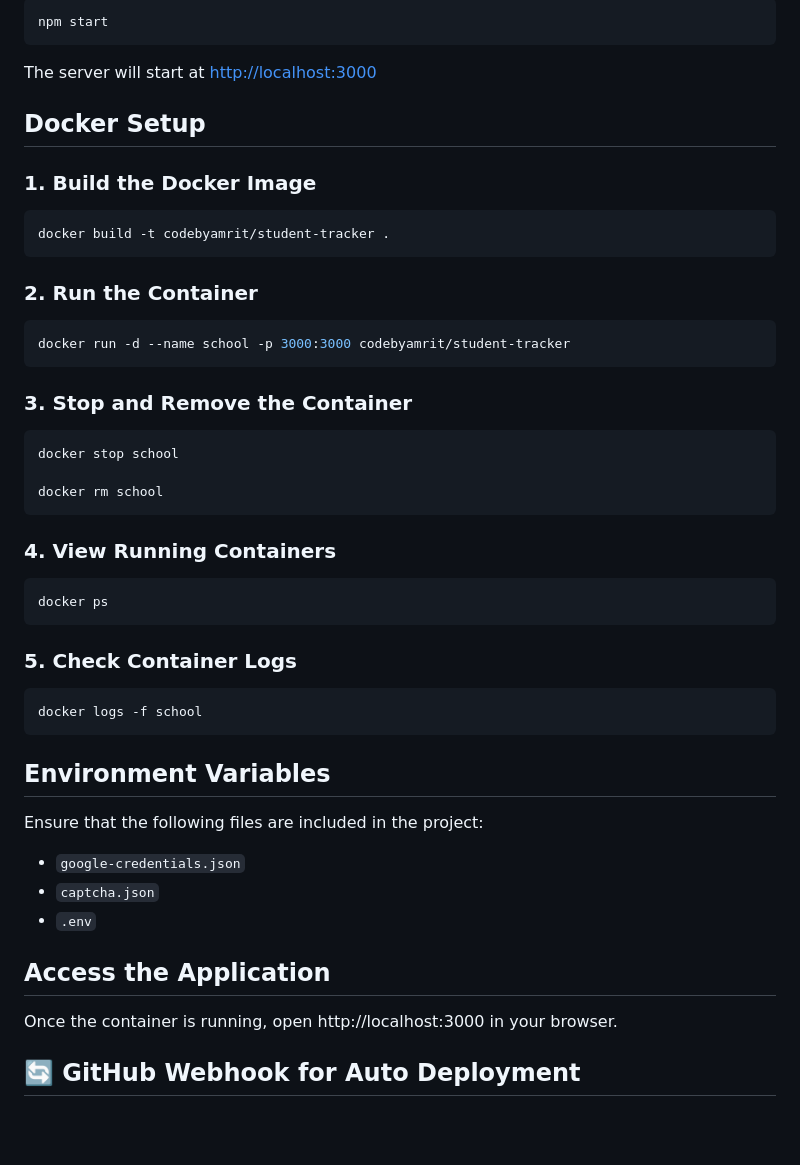
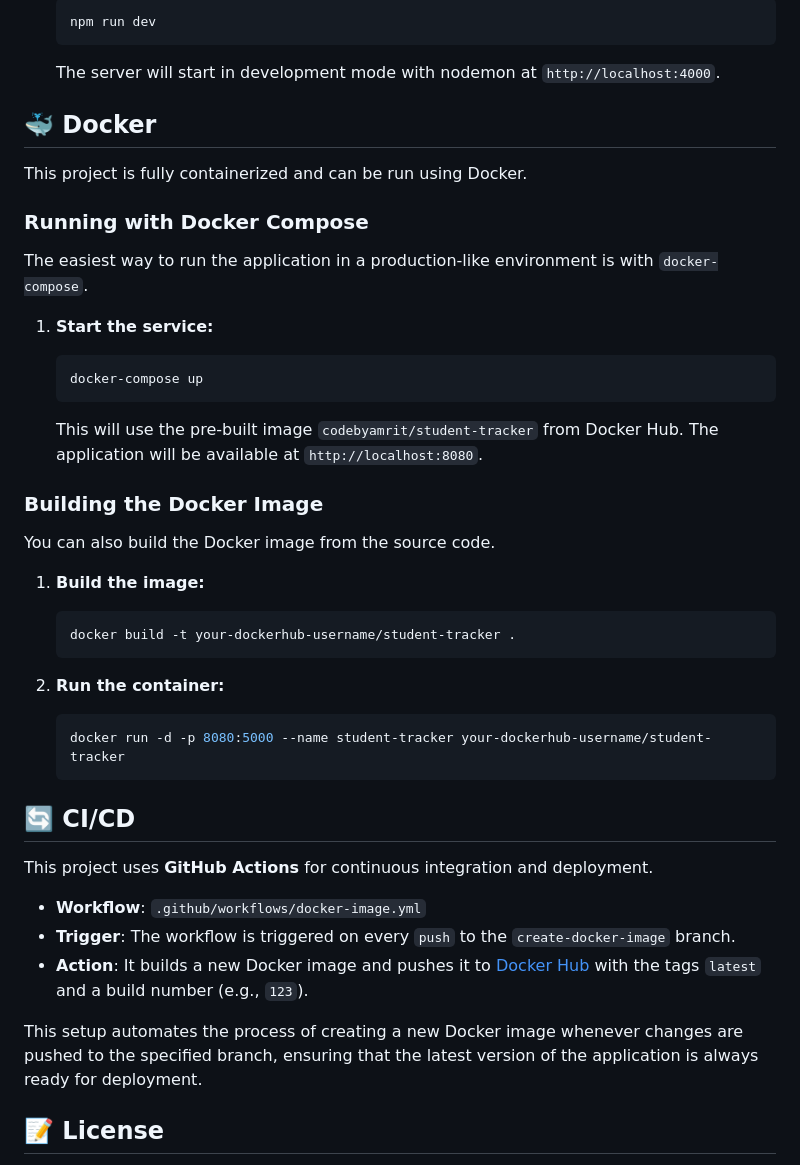
Before and after one commit to CodeByAmrit/school, a Markdown page: readme.md, the part around one of its changes. GitHub-like rendering; blank space fills up the shorter version.

````diff
--- a/readme.md
+++ b/readme.md
@@ -83,55 +64,51 @@ Ensure this file is **excluded** from version control using `.gitignore` to keep
 
-```sh
-npm start
-```
+    ```sh
+    npm run dev
+    ```
 
-The server will start at [http://localhost:3000](http://localhost:3000)
+    The server will start in development mode with nodemon at `http://localhost:4000`.
 
-## Docker Setup
+## 🐳 Docker
 
-### 1. Build the Docker Image
+This project is fully containerized and can be run using Docker.
 
-```sh
-docker build -t codebyamrit/student-tracker .
-```
+### Running with Docker Compose
 
-### 2. Run the Container
+The easiest way to run the application in a production-like environment is with `docker-compose`.
 
-```sh
-docker run -d --name school -p 3000:3000 codebyamrit/student-tracker
-```
+1.  **Start the service:**
 
-### 3. Stop and Remove the Container
+    ```sh
+    docker-compose up
+    ```
 
-```sh
-docker stop school
+    This will use the pre-built image `codebyamrit/student-tracker` from Docker Hub. The application will be available at `http://localhost:8080`.
 
-docker rm school
-```
+### Building the Docker Image
 
-### 4. View Running Containers
+You can also build the Docker image from the source code.
 
-```sh
-docker ps
-```
+1.  **Build the image:**
 
-### 5. Check Container Logs
+    ```sh
+    docker build -t your-dockerhub-username/student-tracker .
+    ```
 
-```sh
-docker logs -f school
-```
+2.  **Run the container:**
 
-## Environment Variables
+    ```sh
+    docker run -d -p 8080:5000 --name student-tracker your-dockerhub-username/student-tracker
+    ```
 
-Ensure that the following files are included in the project:
+## 🔄 CI/CD
 
-- `google-credentials.json`
-- `captcha.json`
-- `.env`
+This project uses **GitHub Actions** for continuous integration and deployment.
 
-## Access the Application
+-   **Workflow**: `.github/workflows/docker-image.yml`
+-   **Trigger**: The workflow is triggered on every `push` to the `create-docker-image` branch.
+-   **Action**: It builds a new Docker image and pushes it to [Docker Hub](https://hub.docker.com/r/codebyamrit/student-tracker) with the tags `latest` and a build number (e.g., `123`).
 
-Once the container is running, open http\://localhost:3000 in your browser.
+This setup automates the process of creating a new Docker image whenever changes are pushed to the specified branch, ensuring that the latest version of the application is always ready for deployment.
 
-## 🔄 GitHub Webhook for Auto Deployment
+## 📝 License
 
````
Also changed, not shown: other parts of readme.md (+45 -131 lines).
